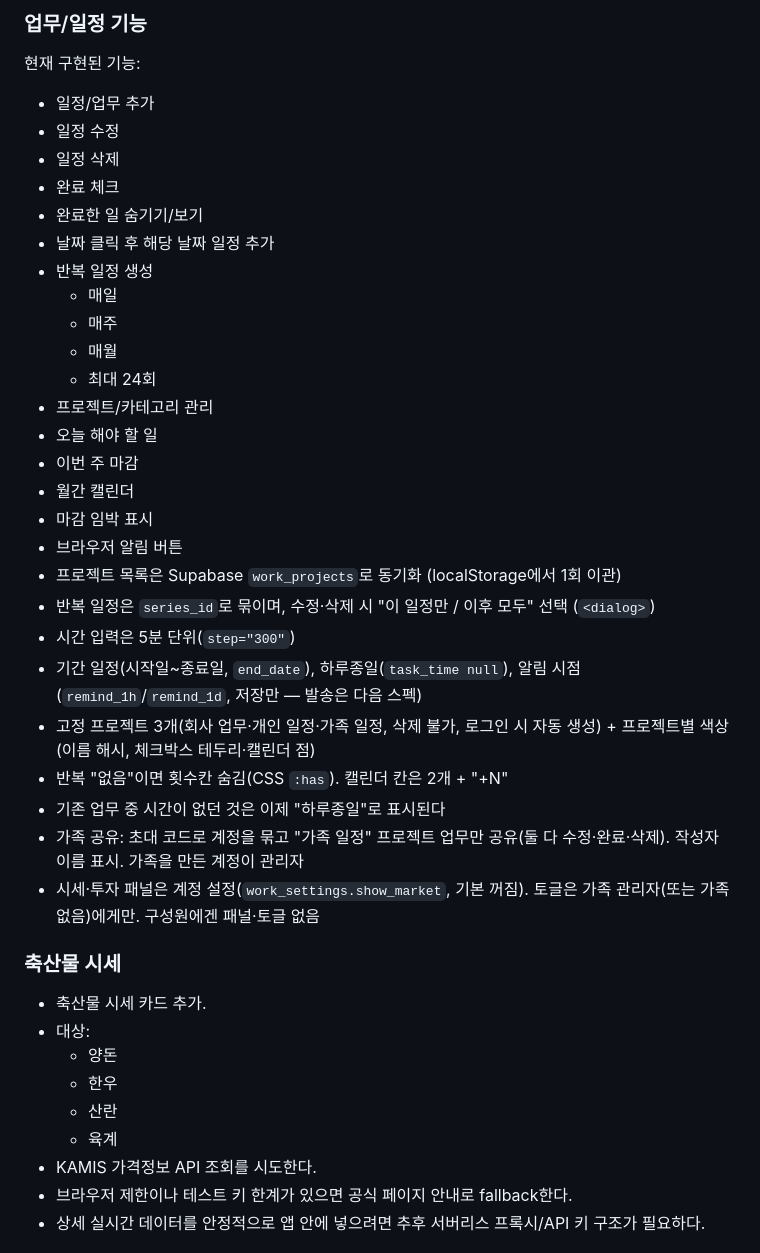
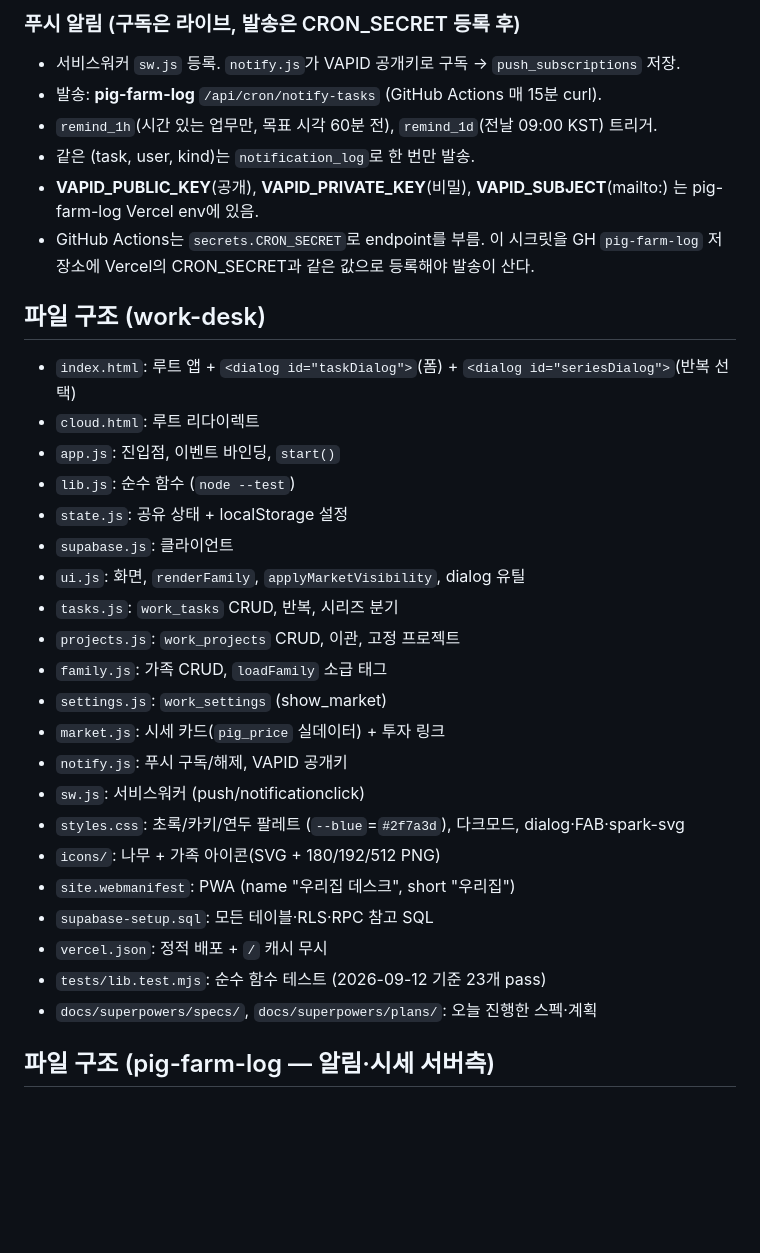
Before and after one commit to YuhaABBA2/my-work-desk, a Markdown page: SESSION_HANDOFF.md, the part around one of its changes. Rendered like a GitHub page; blank space fills up the shorter version.

```diff
--- a/SESSION_HANDOFF.md
+++ b/SESSION_HANDOFF.md
@@ -52,44 +57,36 @@
 
-### 업무/일정 기능
+### 푸시 알림 (구독은 라이브, 발송은 CRON_SECRET 등록 후)
 
-현재 구현된 기능:
+- 서비스워커 `sw.js` 등록. `notify.js`가 VAPID 공개키로 구독 → `push_subscriptions` 저장.
+- 발송: **pig-farm-log** `/api/cron/notify-tasks` (GitHub Actions 매 15분 curl).
+- `remind_1h`(시간 있는 업무만, 목표 시각 60분 전), `remind_1d`(전날 09:00 KST) 트리거.
+- 같은 (task, user, kind)는 `notification_log`로 한 번만 발송.
+- **VAPID_PUBLIC_KEY**(공개), **VAPID_PRIVATE_KEY**(비밀), **VAPID_SUBJECT**(mailto:) 는 pig-farm-log Vercel env에 있음.
+- GitHub Actions는 `secrets.CRON_SECRET`로 endpoint를 부름. 이 시크릿을 GH `pig-farm-log` 저장소에 Vercel의 CRON_SECRET과 같은 값으로 등록해야 발송이 산다.
 
-- 일정/업무 추가
-- 일정 수정
-- 일정 삭제
-- 완료 체크
-- 완료한 일 숨기기/보기
-- 날짜 클릭 후 해당 날짜 일정 추가
-- 반복 일정 생성
-  - 매일
-  - 매주
-  - 매월
-  - 최대 24회
-- 프로젝트/카테고리 관리
-- 오늘 해야 할 일
-- 이번 주 마감
-- 월간 캘린더
-- 마감 임박 표시
-- 브라우저 알림 버튼
-- 프로젝트 목록은 Supabase `work_projects`로 동기화 (localStorage에서 1회 이관)
-- 반복 일정은 `series_id`로 묶이며, 수정·삭제 시 "이 일정만 / 이후 모두" 선택 (`<dialog>`)
-- 시간 입력은 5분 단위(`step="300"`)
-- 기간 일정(시작일~종료일, `end_date`), 하루종일(`task_time null`), 알림 시점(`remind_1h`/`remind_1d`, 저장만 — 발송은 다음 스펙)
-- 고정 프로젝트 3개(회사 업무·개인 일정·가족 일정, 삭제 불가, 로그인 시 자동 생성) + 프로젝트별 색상(이름 해시, 체크박스 테두리·캘린더 점)
-- 반복 "없음"이면 횟수칸 숨김(CSS `:has`). 캘린더 칸은 2개 + "+N"
-- 기존 업무 중 시간이 없던 것은 이제 "하루종일"로 표시된다
-- 가족 공유: 초대 코드로 계정을 묶고 "가족 일정" 프로젝트 업무만 공유(둘 다 수정·완료·삭제). 작성자 이름 표시. 가족을 만든 계정이 관리자
-- 시세·투자 패널은 계정 설정(`work_settings.show_market`, 기본 꺼짐). 토글은 가족 관리자(또는 가족 없음)에게만. 구성원에겐 패널·토글 없음
+## 파일 구조 (work-desk)
 
-### 축산물 시세
+- `index.html`: 루트 앱 + `<dialog id="taskDialog">`(폼) + `<dialog id="seriesDialog">`(반복 선택)
+- `cloud.html`: 루트 리다이렉트
+- `app.js`: 진입점, 이벤트 바인딩, `start()`
+- `lib.js`: 순수 함수 (`node --test`)
+- `state.js`: 공유 상태 + localStorage 설정
+- `supabase.js`: 클라이언트
+- `ui.js`: 화면, `renderFamily`, `applyMarketVisibility`, dialog 유틸
+- `tasks.js`: `work_tasks` CRUD, 반복, 시리즈 분기
+- `projects.js`: `work_projects` CRUD, 이관, 고정 프로젝트
+- `family.js`: 가족 CRUD, `loadFamily` 소급 태그
+- `settings.js`: `work_settings` (show_market)
+- `market.js`: 시세 카드(`pig_price` 실데이터) + 투자 링크
+- `notify.js`: 푸시 구독/해제, VAPID 공개키
+- `sw.js`: 서비스워커 (push/notificationclick)
+- `styles.css`: 초록/카키/연두 팔레트 (`--blue`=`#2f7a3d`), 다크모드, dialog·FAB·spark-svg
+- `icons/`: 나무 + 가족 아이콘(SVG + 180/192/512 PNG)
+- `site.webmanifest`: PWA (name "우리집 데스크", short "우리집")
+- `supabase-setup.sql`: 모든 테이블·RLS·RPC 참고 SQL
+- `vercel.json`: 정적 배포 + `/` 캐시 무시
+- `tests/lib.test.mjs`: 순수 함수 테스트 (2026-09-12 기준 23개 pass)
+- `docs/superpowers/specs/`, `docs/superpowers/plans/`: 오늘 진행한 스펙·계획
 
-- 축산물 시세 카드 추가.
-- 대상:
-  - 양돈
-  - 한우
-  - 산란
-  - 육계
-- KAMIS 가격정보 API 조회를 시도한다.
-- 브라우저 제한이나 테스트 키 한계가 있으면 공식 페이지 안내로 fallback한다.
-- 상세 실시간 데이터를 안정적으로 앱 안에 넣으려면 추후 서버리스 프록시/API 키 구조가 필요하다.
+## 파일 구조 (pig-farm-log — 알림·시세 서버측)
 
```
Also changed, not shown: other parts of SESSION_HANDOFF.md (+82 -121 lines).
